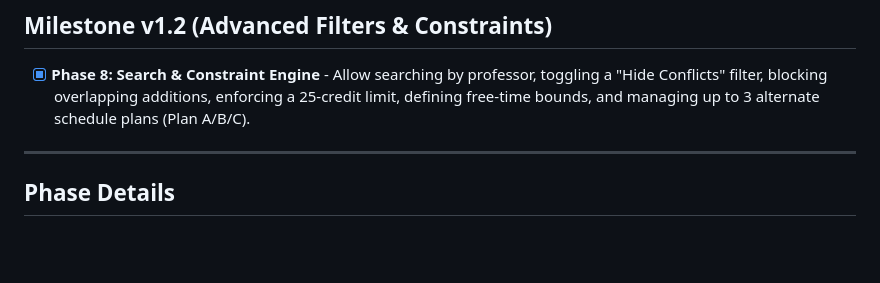
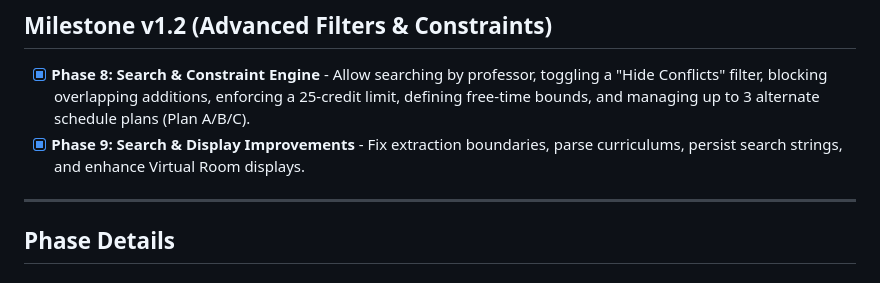
Before and after one commit to johnbarraza/MatriculaUp, a Markdown page: .gsd/ROADMAP.md, the part around the change. Rendered like a GitHub page; blank space fills up the shorter version.

Commit message:
docs(gsd): mark Phase 9 complete

```diff
--- a/.gsd/ROADMAP.md
+++ b/.gsd/ROADMAP.md
@@ -30,6 +30,7 @@
 ## Milestone v1.2 (Advanced Filters & Constraints)
 
 - [x] **Phase 8: Search & Constraint Engine** - Allow searching by professor, toggling a "Hide Conflicts" filter, blocking overlapping additions, enforcing a 25-credit limit, defining free-time bounds, and managing up to 3 alternate schedule plans (Plan A/B/C).
+- [x] **Phase 9: Search & Display Improvements** - Fix extraction boundaries, parse curriculums, persist search strings, and enhance Virtual Room displays.
 
 ---
 
```
